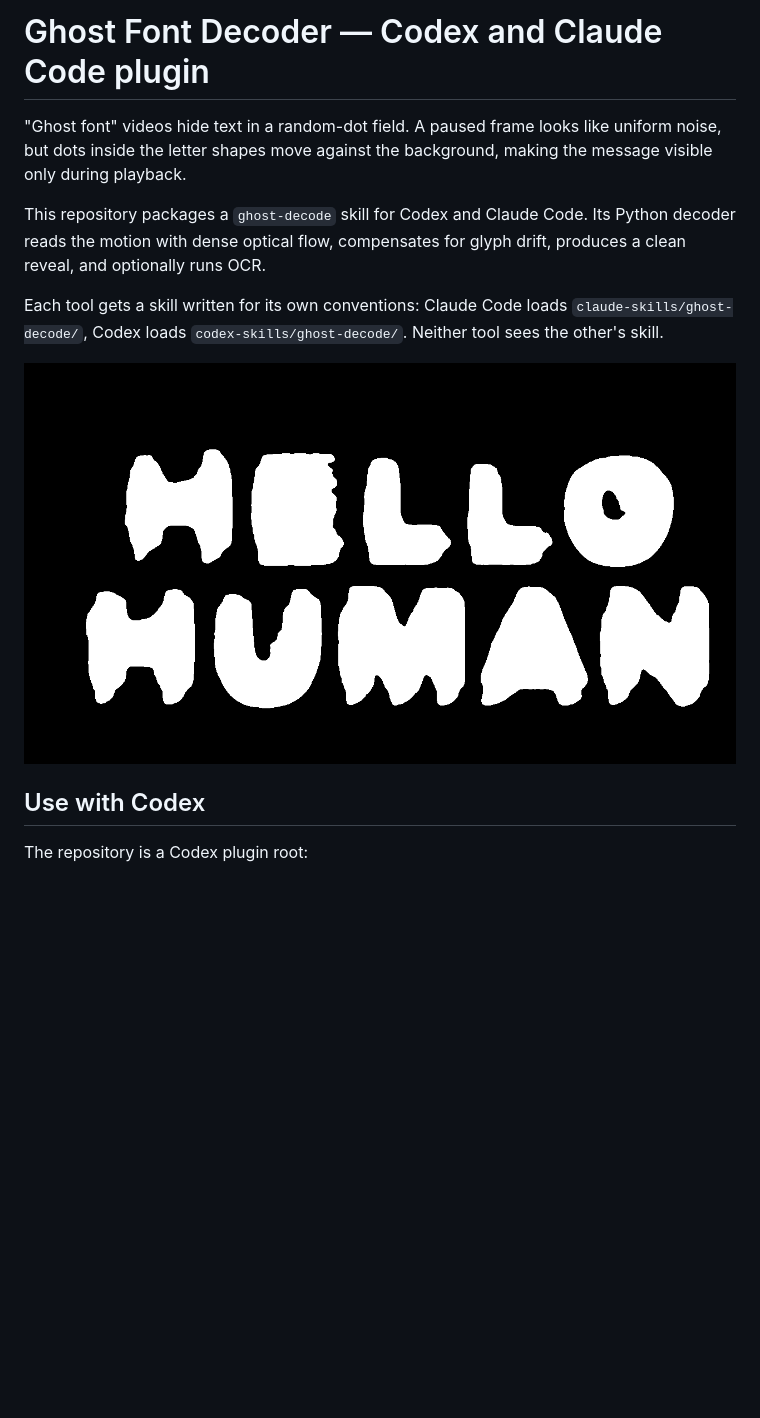
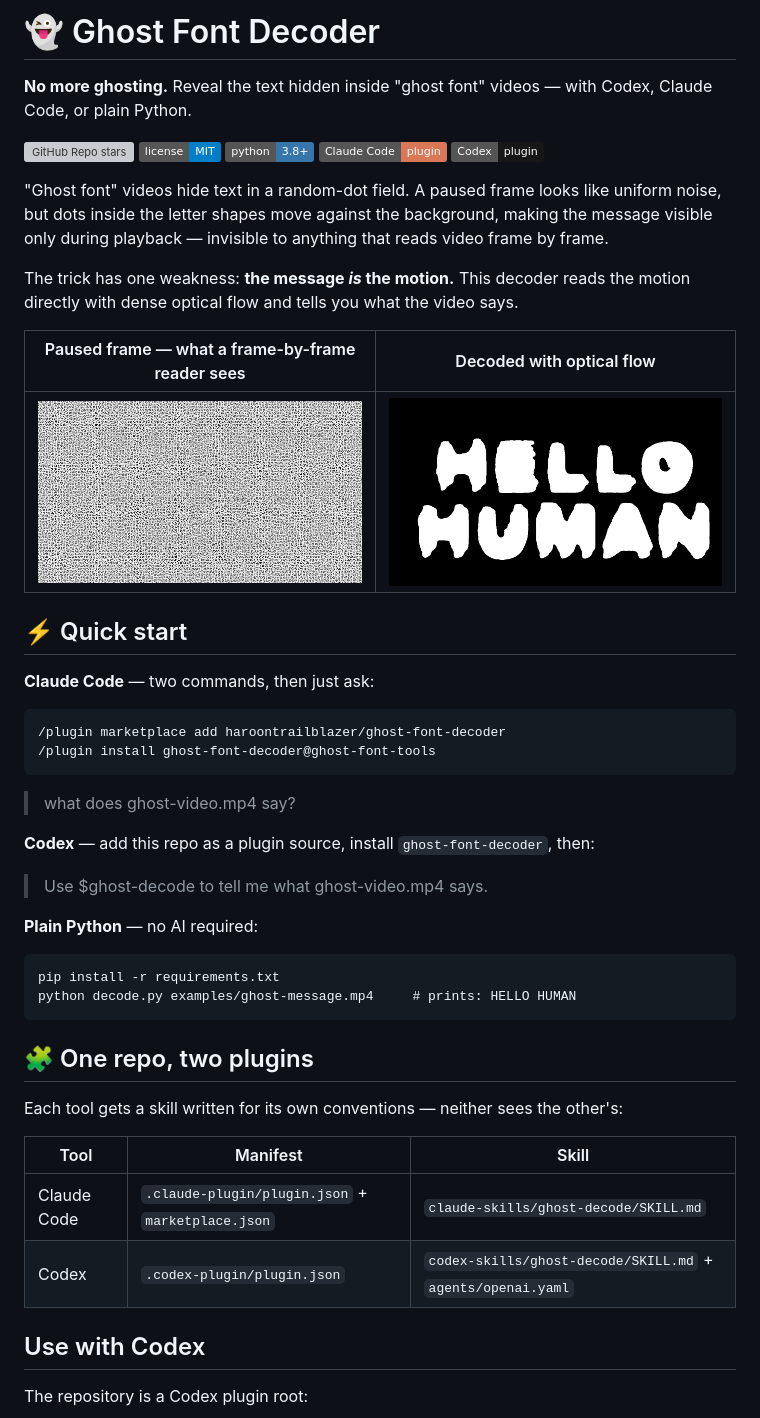
Before and after one commit to haroontrailblazer/ghost-font-decoder, a Markdown page: README.md, the part around one of its changes. Rendered like a GitHub page; pictures changed too: examples/paused-frame.png (added); badges without logos; blank space fills up the shorter version; grey boxes are pictures that could not be loaded.

Commit message:
Enhance README: quick start, before/after demo, badges, star chart, author
Adds the paused-frame vs decoded comparison image, shields.io badges
with a star count, a star-history chart, an MIT LICENSE file, and
author credit.

Co-Authored-By: Claude Fable 5 <noreply@anthropic.com>

````diff
--- a/README.md
+++ b/README.md
@@ -1,18 +1,55 @@
-# Ghost Font Decoder — Codex and Claude Code plugin
+# 👻 Ghost Font Decoder
+
+**No more ghosting.** Reveal the text hidden inside "ghost font" videos — with Codex, Claude Code, or plain Python.
+
+[![GitHub Repo stars](https://img.shields.io/github/stars/haroontrailblazer/ghost-font-decoder?style=social)](https://github.com/haroontrailblazer/ghost-font-decoder/stargazers)
+[![License: MIT](https://img.shields.io/badge/license-MIT-blue.svg)](LICENSE)
+[![Python](https://img.shields.io/badge/python-3.8%2B-3776AB?logo=python&logoColor=white)](requirements.txt)
+[![Claude Code plugin](https://img.shields.io/badge/Claude_Code-plugin-d97757)](#use-with-claude-code)
+[![Codex plugin](https://img.shields.io/badge/Codex-plugin-171717)](#use-with-codex)
 
 "Ghost font" videos hide text in a random-dot field. A paused frame looks like
 uniform noise, but dots inside the letter shapes move against the background,
-making the message visible only during playback.
+making the message visible only during playback — invisible to anything that
+reads video frame by frame.
 
-This repository packages a `ghost-decode` skill for Codex and Claude Code. Its
-Python decoder reads the motion with dense optical flow, compensates for glyph
-drift, produces a clean reveal, and optionally runs OCR.
+The trick has one weakness: **the message *is* the motion.** This decoder reads
+the motion directly with dense optical flow and tells you what the video says.
 
-Each tool gets a skill written for its own conventions: Claude Code loads
-`claude-skills/ghost-decode/`, Codex loads `codex-skills/ghost-decode/`.
-Neither tool sees the other's skill.
+| Paused frame — what a frame-by-frame reader sees | Decoded with optical flow |
+| :---: | :---: |
+| ![A paused frame: pure noise](examples/paused-frame.png) | ![The revealed hidden message](examples/revealed.png) |
 
-![Revealed message](examples/revealed.png)
+## ⚡ Quick start
+
+**Claude Code** — two commands, then just ask:
+
+```text
+/plugin marketplace add haroontrailblazer/ghost-font-decoder
+/plugin install ghost-font-decoder@ghost-font-tools
+```
+
+> what does ghost-video.mp4 say?
+
+**Codex** — add this repo as a plugin source, install `ghost-font-decoder`, then:
+
+> Use $ghost-decode to tell me what ghost-video.mp4 says.
+
+**Plain Python** — no AI required:
+
+```text
+pip install -r requirements.txt
+python decode.py examples/ghost-message.mp4     # prints: HELLO HUMAN
+```
+
+## 🧩 One repo, two plugins
+
+Each tool gets a skill written for its own conventions — neither sees the other's:
+
+| Tool | Manifest | Skill |
+| --- | --- | --- |
+| Claude Code | `.claude-plugin/plugin.json` + `marketplace.json` | `claude-skills/ghost-decode/SKILL.md` |
+| Codex | `.codex-plugin/plugin.json` | `codex-skills/ghost-decode/SKILL.md` + `agents/openai.yaml` |
 
 ## Use with Codex
 
````
Also changed, not shown: other parts of README.md (+12 -2 lines), 1 other file.
